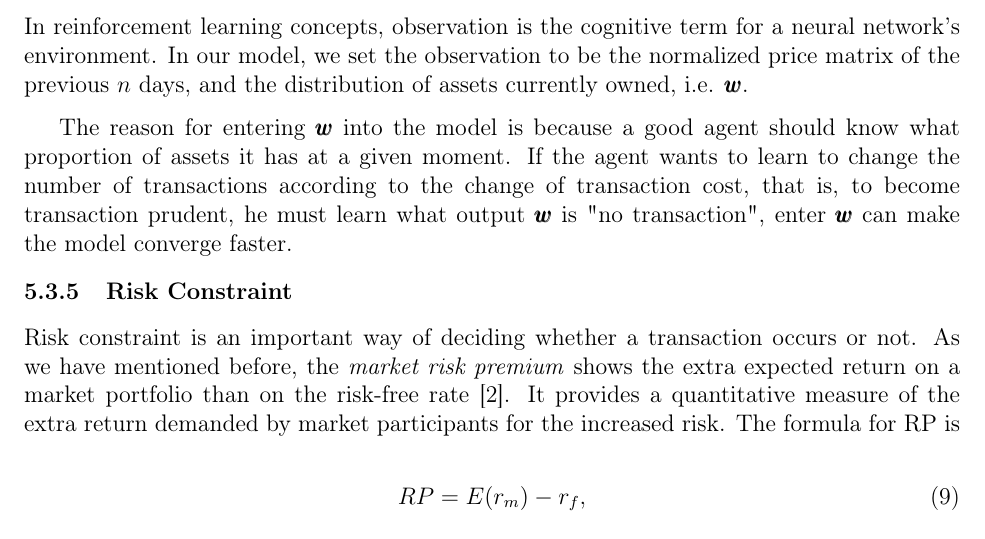
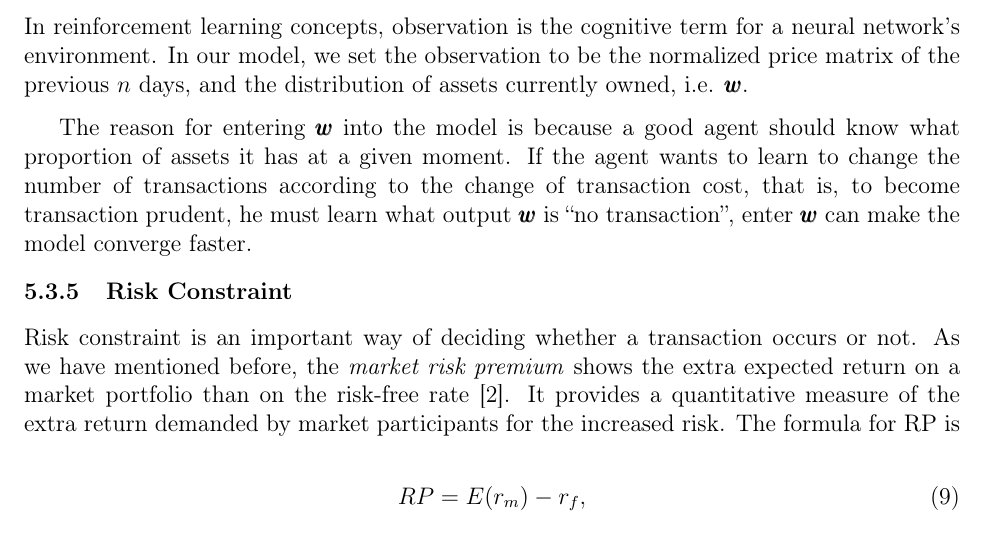
Before and after one commit to TeruNya1551/2022MCM, a LaTeX thesis (mcmthesis-demo.tex): part of page 15 of 23, cut so that both start at the same text. Compiled offline with pdfLaTeX.

Commit message:
fix quote typo

```diff
--- a/mcmthesis-demo.tex
+++ b/mcmthesis-demo.tex
@@ -731,7 +731,7 @@ In reinforcement learning concepts, observation is the cognitive term for a neur
 
 % 之所以给模型输入$\pmb{w}$是因为一个良好的agent应该知道他在某一个时间刻拥有多少的资产比例。如果agent希望习得根据transaction cost的变化而改变交易次数，也就是变得交易谨慎，他必须要学习什么输出$\pmb{w}$是“不交易的”，输入$\pmb{w}$可以使模型更快地收敛。
 
-The reason for entering $\pmb{w}$ into the model is because a good agent should know what proportion of assets it has at a given moment. If the agent wants to learn to change the number of transactions according to the change of transaction cost, that is, to become transaction prudent, he must learn what output $\pmb{w}$ is "no transaction", enter $\pmb{w}$ can make the model converge faster.
+The reason for entering $\pmb{w}$ into the model is because a good agent should know what proportion of assets it has at a given moment. If the agent wants to learn to change the number of transactions according to the change of transaction cost, that is, to become transaction prudent, he must learn what output $\pmb{w}$ is ``no transaction'', enter $\pmb{w}$ can make the model converge faster.
 
 
 \subsubsection{Risk Constraint \label{risk-constraint}}
```
